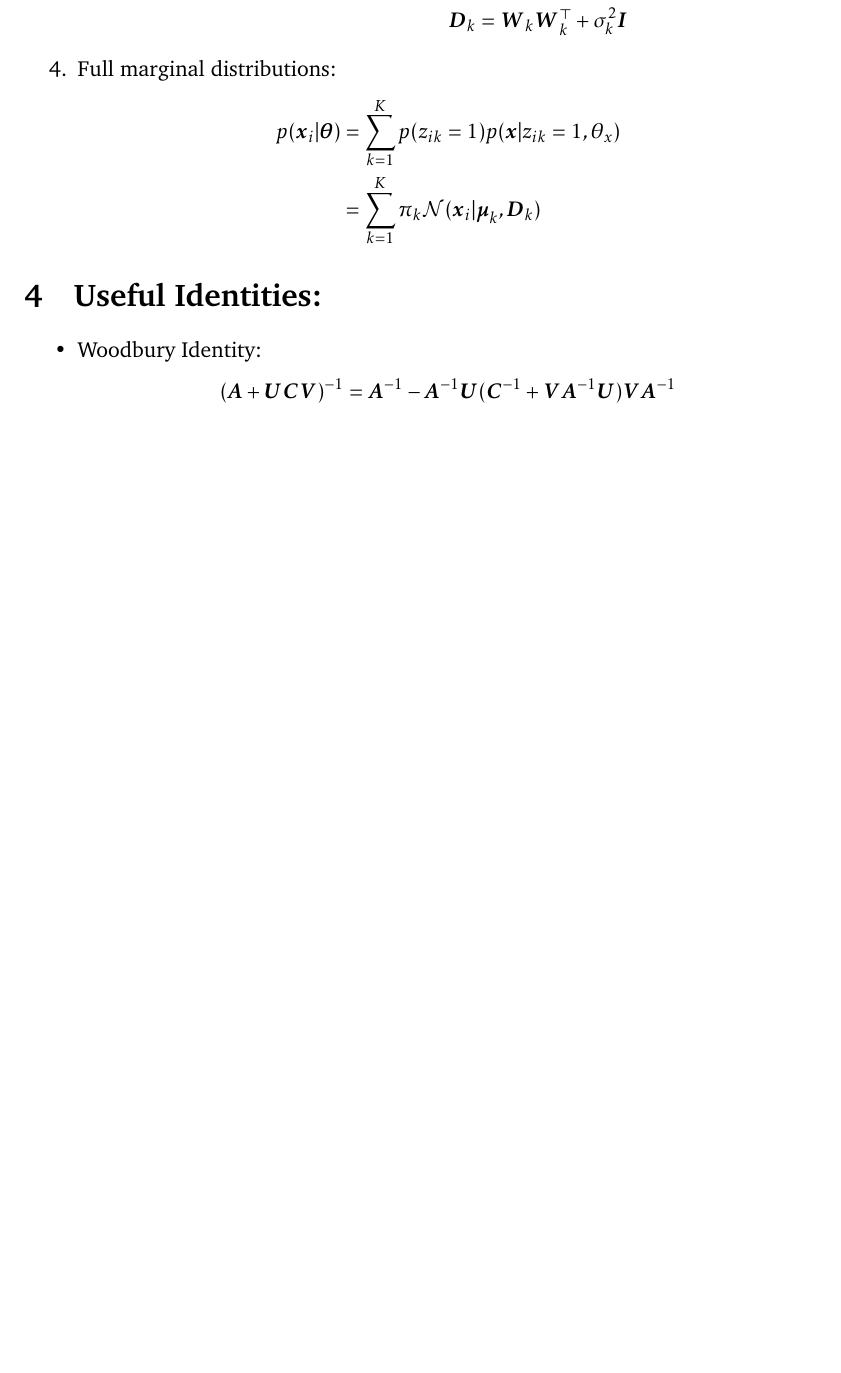
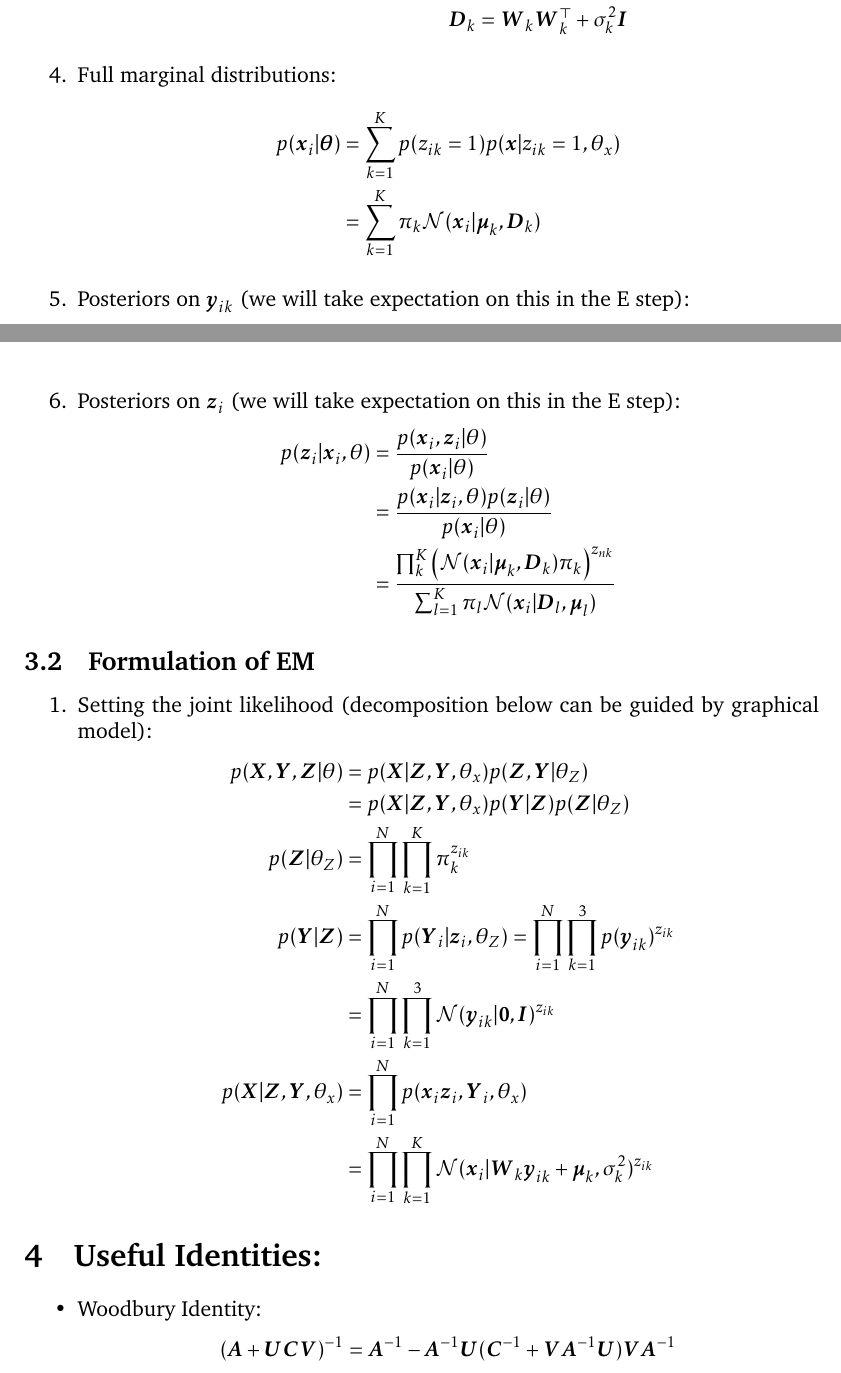
Before and after one commit to gimaik/Imperial_College_Notes, a LaTeX document (495/Notes 495.tex): part of page 11 of 12 before the commit and two parts of pages 11 and 12 of 12 after it, the two joined at a grey line, cut so that both start at the same text, the shorter picture padded with empty space. Compiled offline with pdfLaTeX.

Commit message:
updated mixture PPCA

```diff
--- a/495/Notes 495.tex
+++ b/495/Notes 495.tex
@@ -402,3 +399,5 @@ The model is given by:
 		&= \sum_{k=1}^K \pi_k \mathcal{N}(\vec{x}_i\vert \vec{\mu}_k, \vec{D}_k)
 	\end{align*}
 
+\item Posteriors on $\vec{y}_{ik}$ (we will take expectation on this in the E step):
+	\begin{align*}
@@ -405,5 +408,34 @@ The model is given by:
+\item Posteriors on $\vec{z}_i$  (we will take expectation on this in the E step):
+\begin{align*}
+p(\vec{z}_i \vert \vec{x}_i, \theta)
+&= \frac{p(\vec{x}_i, \vec{z}_i \vert \theta)}{p(\vec{x}_i \vert \theta)}\\
+&= \frac{p(\vec{x}_i\vert \vec{z}_i, \theta)p(\vec{z}_i \vert \theta)}{p(\vec{x}_i \vert \theta)}\\
+&= \frac{\prod_k^K \left(\mathcal{N}(\vec{x}_i \vert \vec{\mu}_k, \vec{D}_k)\pi_k\right)^{z_{nk}}}{\sum_{l =1}^K \pi_l \mathcal{N}(\vec{x}_i \vert \vec{D}_l, \vec{\mu}_l)}
+\end{align*}
 
 \end{enumerate}
+
+
+\subsection{Formulation of EM}
+\begin{enumerate}
+\item Setting the joint likelihood (decomposition below can be guided by graphical model):
+	\begin{align*}
+	p(\vec{X}, \vec{Y}, \vec{Z} \vert \theta)
+	&= p(\vec{X} \vert \vec{Z}, \vec{Y}, \theta_x)p(\vec{Z}, \vec{Y}\vert \theta_Z)\\
+	&= p(\vec{X} \vert \vec{Z}, \vec{Y}, \theta_x)p(\vec{Y}\vert \vec{Z})p(\vec{Z}\vert \theta_Z)\\
+	p(\vec{Z}\vert \theta_Z)
+	&= \prod_{i=1}^N \prod_{k=1}^K \pi_k^{z_{ik}}\\
+	p(\vec{Y}\vert \vec{Z})
+	&= \prod_{i=1}^N p(\vec{Y}_i\vert \vec{z}_i, \theta_Z)
+	= \prod_{i=1}^N \prod_{k=1}^3 p(\vec{y}_{ik})^{z_{ik}}\\
+	&= \prod_{i=1}^N \prod_{k=1}^3 \mathcal{N}(\vec{y}_{ik}\vert \vec{0}, \vec{I})^{z_{ik}}\\
+	p(\vec{X} \vert \vec{Z}, \vec{Y}, \theta_x)
+	&=\prod_{i=1}^N p(\vec{x}_i \vec{z}_i, \vec{Y}_i, \theta_x)\\
+	&=\prod_{i=1}^N\prod_{k=1}^K \mathcal{N}(\vec{x}_i \vert \vec{W}_k\vec{y}_{ik}+\vec{\mu}_k, \sigma_k^2)^{z_{ik}}
+	\end{align*}
+\end{enumerate}
+
+
 
 
 
```
Also changed, not shown: 495/Notes 495.pdf, 495/Notes 495.tex (9 more changed lines), 4 other files.
